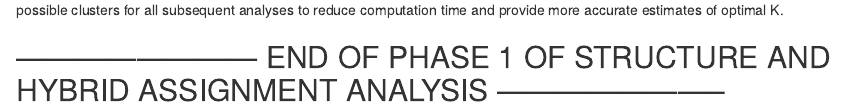
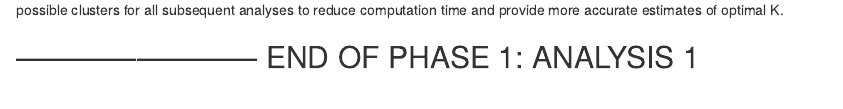
Before and after one commit to jcg5g9/SMB_Genetics, an R Markdown document (03_structure_analysis/code/01_prelim.Rmd): the page in a window 1100 px wide, from 5660 px down. Rendered offline with R 4.5, knitr and Pandoc, with nearby package versions; some code elsewhere in the file could not run offline.

Commit message:
Quick annotations update

```diff
--- a/03_structure_analysis/code/01_prelim.Rmd
+++ b/03_structure_analysis/code/01_prelim.Rmd
@@ -221,4 +221,4 @@ save(align, file = "../data/structure_data/aligned_data/default_align.Rda")
 <b>Model results</b>:
 There is no evidence of population structure (deltaK < ~30.00) beyond K=15, so we are using K=15 as the maximum number of possible clusters for all subsequent analyses to reduce computation time and provide more accurate estimates of optimal K.
 
-## ------------------------ END OF PHASE 1 OF STRUCTURE AND HYBRID ASSIGNMENT ANALYSIS ----------------------- ##
+## ------------------------ END OF PHASE 1: ANALYSIS 1 ----------------------- ##
```
Also changed, not shown: 03_structure_analysis/code/02_default.Rmd (+2 -0 lines).
